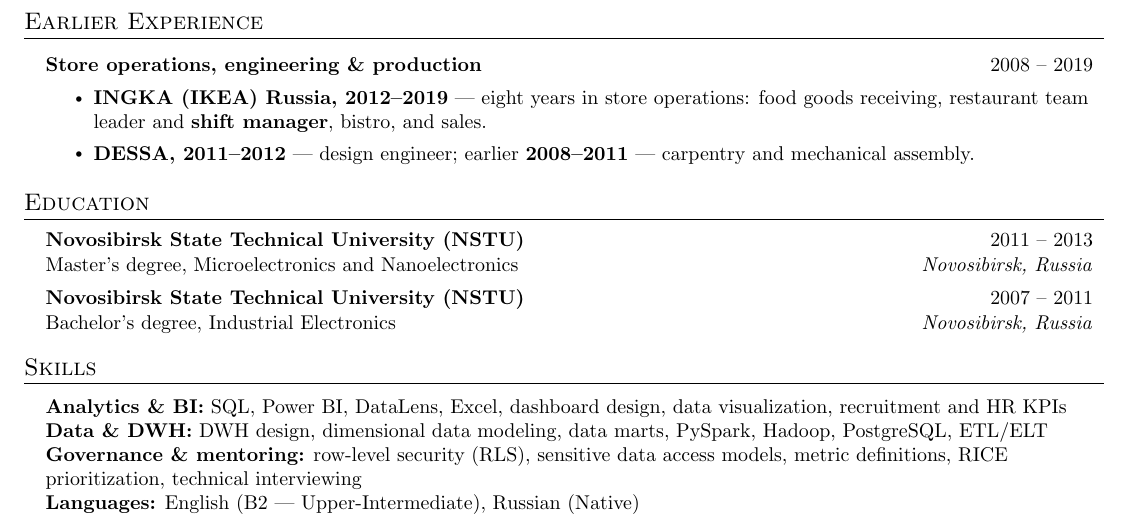
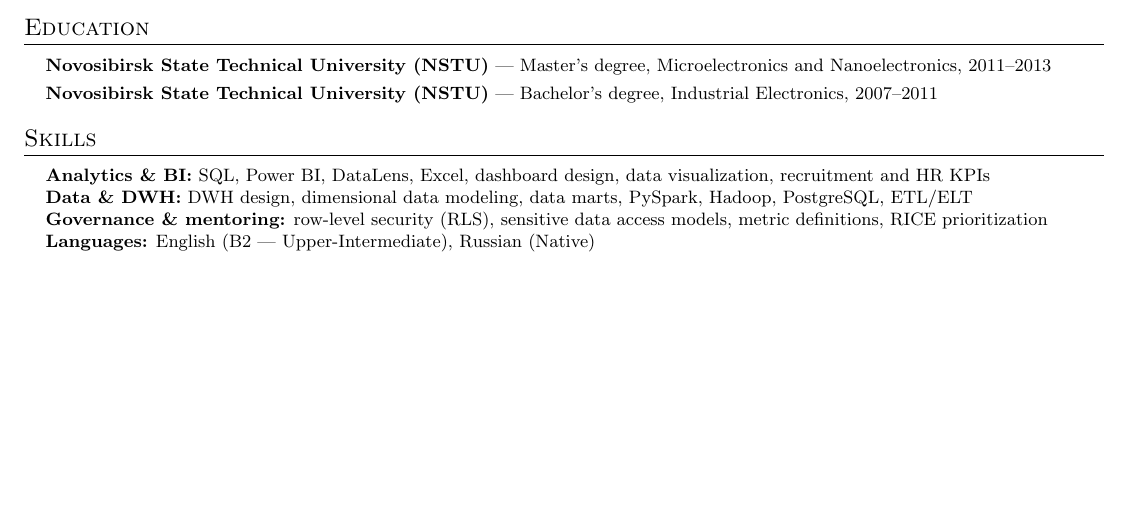
Before and after one commit to mrsalt3000/cv, a LaTeX document (Evgeniy_Babkin_Senior_Data_Analyst.tex): part of page 2 of 2 before the commit and part of the page after it, cut at the place of the change, the shorter picture padded with empty space. Compiled offline with pdfLaTeX.

Commit message:
refactor: drop pre-2019 experience and fit CV on one page

```diff
--- a/Evgeniy_Babkin_Senior_Data_Analyst.tex
+++ b/Evgeniy_Babkin_Senior_Data_Analyst.tex
@@ -1,4 +1,4 @@
-\documentclass[letterpaper,11pt]{article}
+\documentclass[letterpaper,10pt]{article}
 
 % ===== PACKAGES =====
 \usepackage[english]{babel}
@@ -28,7 +28,7 @@
 \addtolength{\evensidemargin}{-0.5in}
 \addtolength{\textwidth}{1in}
 \addtolength{\topmargin}{-.5in}
-\addtolength{\textheight}{1.0in}
+\addtolength{\textheight}{1.15in}
 
 % ===== FORMATTING =====
 \urlstyle{same}
@@ -49,11 +49,11 @@
 }
 
 \newcommand{\resumeSubheading}[4]{
-  \vspace{-3pt}\item
+  \vspace{3pt}\item
     \begin{tabular*}{0.97\textwidth}[t]{l@{\extracolsep{\fill}}r}
-      \textbf{#1} & \normalfont{#2} \\[0.5pt]
+      \textbf{#1} & \normalfont{#2} \\[1pt]
       \normalfont{#3} & \textit{#4} \\
-    \end{tabular*}\vspace{-3pt}
+    \end{tabular*}\vspace{0pt}
 }
 
 \newcommand{\resumeSubItem}[1]{\resumeItem{#1}\vspace{-4pt}}
@@ -127,28 +127,11 @@
 
   \resumeSubHeadingListEnd
 
-% ===== EARLIER EXPERIENCE =====
-\section{Earlier Experience}
-  \resumeSubHeadingListStart
-    \item
-    \begin{tabular*}{0.97\textwidth}[t]{l@{\extracolsep{\fill}}r}
-      \textbf{Store operations, engineering \& production} & \normalfont{2008 -- 2019} \\
-    \end{tabular*}\vspace{-3pt}
-    \resumeItemListStart
-      \resumeItem{\textbf{INGKA (IKEA) Russia, 2012--2019} --- eight years in store operations: food goods receiving, restaurant team leader and \textbf{shift manager}, bistro, and sales.}
-      \resumeItem{\textbf{DESSA, 2011--2012} --- design engineer; earlier \textbf{2008--2011} --- carpentry and mechanical assembly.}
-    \resumeItemListEnd
-  \resumeSubHeadingListEnd
-
 % ===== EDUCATION =====
 \section{Education}
   \resumeSubHeadingListStart
-    \resumeSubheading
-      {Novosibirsk State Technical University (NSTU)}{2011 -- 2013}
-      {Master's degree, Microelectronics and Nanoelectronics}{Novosibirsk, Russia}
-    \resumeSubheading
-      {Novosibirsk State Technical University (NSTU)}{2007 -- 2011}
-      {Bachelor's degree, Industrial Electronics}{Novosibirsk, Russia}
+    \item\small{\textbf{Novosibirsk State Technical University (NSTU)} --- Master's degree, Microelectronics and Nanoelectronics, 2011--2013}
+    \item\small{\textbf{Novosibirsk State Technical University (NSTU)} --- Bachelor's degree, Industrial Electronics, 2007--2011}
   \resumeSubHeadingListEnd
 
 % ===== SKILLS =====
@@ -159,7 +142,7 @@
 
         \textbf{Data \& DWH:}{ DWH design, dimensional data modeling, data marts, PySpark, Hadoop, PostgreSQL, ETL/ELT} \\ \vspace*{0pt}
 
-        \textbf{Governance \& mentoring:}{ row-level security (RLS), sensitive data access models, metric definitions, RICE prioritization, technical interviewing} \\ \vspace*{0pt}
+        \textbf{Governance \& mentoring:}{ row-level security (RLS), sensitive data access models, metric definitions, RICE prioritization} \\ \vspace*{0pt}
 
         \textbf{Languages:}{ English (B2 --- Upper-Intermediate), Russian (Native)} \\
     }}
```
Also changed, not shown: Evgeniy_Babkin_Senior_Data_Analyst.pdf, README.md.
